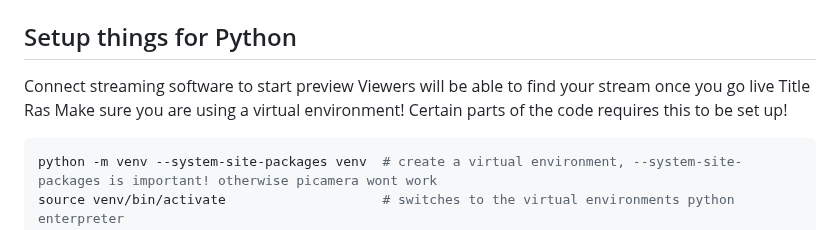
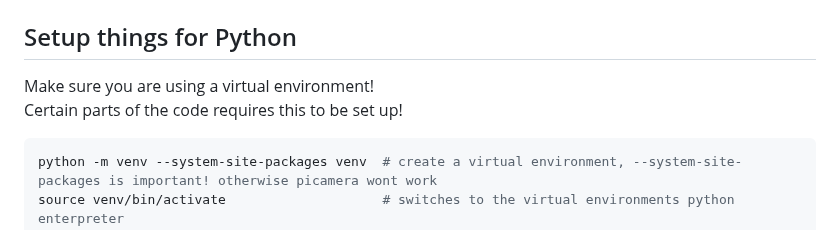
Before and after one commit to MazrimT/pi_stream, a Markdown page: README.md, the part around the change. GitHub-like rendering.

````diff
--- a/README.md
+++ b/README.md
@@ -48,12 +48,6 @@ There are different ways to acomplish this but for example add to the end of `~/
 `export PULSE_RUNTIME_PATH="/run/user/$(id -u)/pulse/"`
 
 ## Setup things for Python
-
-
-Connect streaming software to start preview
-Viewers will be able to find your stream once you go live
-Title
-Ras
 Make sure you are using a virtual environment!
 Certain parts of the code requires this to be set up!
 ```bash
````
